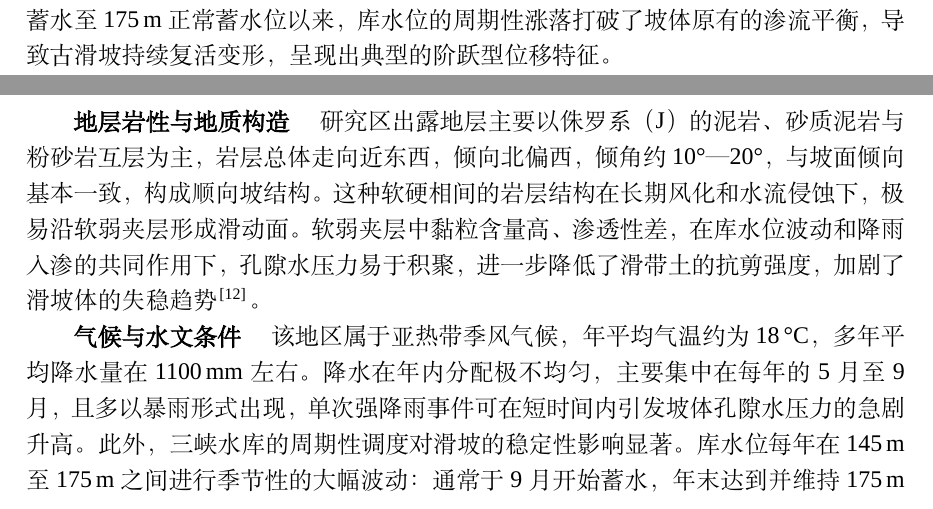
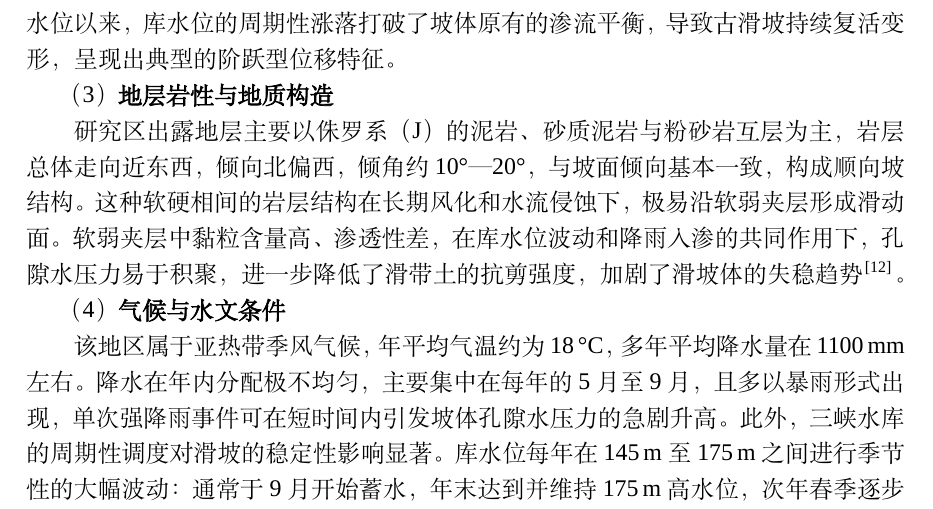
Before and after one commit to wcqqq1214/Undergraduate-Thesis, a LaTeX document (docs/latex/main.tex): two parts of pages 12 and 13 of 54 before the commit and part of page 13 of 54 after it, the two joined at a grey line, cut so that both start at the same text. Compiled offline with XeLaTeX; a missing font is replaced by an installed copy or a similar font.

Commit message:
docs: 工程概况使用编号分点并换行

```diff
--- a/docs/latex/main.tex
+++ b/docs/latex/main.tex
@@ -460,10 +460,3 @@
 
 \subsection{工程概况}
 
-\textbf{地理位置与地形地貌} \quad 藕塘滑坡位于三峡库区重庆市奉节县安坪镇的长江南岸，地理坐标约为东经109°22′、北纬30°57′，属于构造剥蚀的中低山河谷地貌。该区域地形总体呈南高北低之势，滑坡体后缘高程达700余米，前缘直抵长江干流，整体坡度多在15°至30°之间，局部陡坡可达35°以上。滑坡区地貌受长江及其支流的长期侵蚀切割，形成了典型的"V"形河谷地貌，坡体前缘受江水侵蚀，坡脚支撑条件较差，为滑坡的孕育和复活提供了有利的地形条件\cite{zhao2025reactivation}。
-
-\textbf{滑坡体基本特征} \quad 藕塘滑坡是一处大型古滑坡复活体，总体积约为$9\times10^{7}$\,m$^{3}$，最大厚度约114\,m，平面形态呈不规则多边形\cite{huang2020deformation}。根据地质调查与电子自旋共振（ESR）测年结果，该滑坡可划分为三个相互独立的子区（O1、O2、O3），其形成年代分别约为120—130\,ka、65—68\,ka和47—49\,ka，表明该区域曾经历多期次的古滑坡活动，具有典型的多级多期次复合滑动特征。三个子区均沿侏罗系地层中发育的软弱夹层（WI）滑动，软弱夹层主要由泥化夹层和碎裂岩带组成，其抗剪强度低、遇水软化特征显著，是控制滑坡变形的关键地质界面\cite{zou2023novel}。自2003年三峡水库首次蓄水、2009年蓄水至175\,m正常蓄水位以来，库水位的周期性涨落打破了坡体原有的渗流平衡，导致古滑坡持续复活变形，呈现出典型的阶跃型位移特征。
-
-\textbf{地层岩性与地质构造} \quad 研究区出露地层主要以侏罗系（J）的泥岩、砂质泥岩与粉砂岩互层为主，岩层总体走向近东西，倾向北偏西，倾角约10°—20°，与坡面倾向基本一致，构成顺向坡结构。这种软硬相间的岩层结构在长期风化和水流侵蚀下，极易沿软弱夹层形成滑动面。软弱夹层中黏粒含量高、渗透性差，在库水位波动和降雨入渗的共同作用下，孔隙水压力易于积聚，进一步降低了滑带土的抗剪强度，加剧了滑坡体的失稳趋势\cite{xiao2021outang}。
-
-\textbf{气候与水文条件} \quad 该地区属于亚热带季风气候，年平均气温约为18\,°C，多年平均降水量在1100\,mm左右。降水在年内分配极不均匀，主要集中在每年的5月至9月，且多以暴雨形式出现，单次强降雨事件可在短时间内引发坡体孔隙水压力的急剧升高。此外，三峡水库的周期性调度对滑坡的稳定性影响显著。库水位每年在145\,m至175\,m之间进行季节性的大幅波动：通常于9月开始蓄水，年末达到并维持175\,m高水位，次年春季逐步消落至145\,m防洪限制水位，年内水位变幅达30\,m。研究区域的地下水动态受大气降水和水库蓄水双重控制，频繁的库水位升降交替与季节性强降雨的耦合作用，不断改变着坡体的渗流场与应力状态。
@@ -472,3 +469,16 @@
+藕塘滑坡是一处大型古滑坡复活体，总体积约为$9\times10^{7}$\,m$^{3}$，最大厚度约114\,m，平面形态呈不规则多边形\cite{huang2020deformation}。根据地质调查与电子自旋共振（ESR）测年结果，该滑坡可划分为三个相互独立的子区（O1、O2、O3），其形成年代分别约为120—130\,ka、65—68\,ka和47—49\,ka，表明该区域曾经历多期次的古滑坡活动，具有典型的多级多期次复合滑动特征。三个子区均沿侏罗系地层中发育的软弱夹层（WI）滑动，软弱夹层主要由泥化夹层和碎裂岩带组成，其抗剪强度低、遇水软化特征显著，是控制滑坡变形的关键地质界面\cite{zou2023novel}。自2003年三峡水库首次蓄水、2009年蓄水至175\,m正常蓄水位以来，库水位的周期性涨落打破了坡体原有的渗流平衡，导致古滑坡持续复活变形，呈现出典型的阶跃型位移特征。
+
+（3）\textbf{地层岩性与地质构造}
+
+研究区出露地层主要以侏罗系（J）的泥岩、砂质泥岩与粉砂岩互层为主，岩层总体走向近东西，倾向北偏西，倾角约10°—20°，与坡面倾向基本一致，构成顺向坡结构。这种软硬相间的岩层结构在长期风化和水流侵蚀下，极易沿软弱夹层形成滑动面。软弱夹层中黏粒含量高、渗透性差，在库水位波动和降雨入渗的共同作用下，孔隙水压力易于积聚，进一步降低了滑带土的抗剪强度，加剧了滑坡体的失稳趋势\cite{xiao2021outang}。
+
+（4）\textbf{气候与水文条件}
+
+该地区属于亚热带季风气候，年平均气温约为18\,°C，多年平均降水量在1100\,mm左右。降水在年内分配极不均匀，主要集中在每年的5月至9月，且多以暴雨形式出现，单次强降雨事件可在短时间内引发坡体孔隙水压力的急剧升高。此外，三峡水库的周期性调度对滑坡的稳定性影响显著。库水位每年在145\,m至175\,m之间进行季节性的大幅波动：通常于9月开始蓄水，年末达到并维持175\,m高水位，次年春季逐步消落至145\,m防洪限制水位，年内水位变幅达30\,m。研究区域的地下水动态受大气降水和水库蓄水双重控制，频繁的库水位升降交替与季节性强降雨的耦合作用，不断改变着坡体的渗流场与应力状态。
+
+（5）\textbf{监测系统与变形特征}
+
+为系统掌握藕塘滑坡的变形动态，相关部门在滑坡体上布设了完善的专业监测网络，主要包括GNSS地表位移监测点（MJ1、MJ3、MJ9等）、地下水位监测孔（ATU4等）以及气象监测站，实现了对滑坡地表变形、地下水动态和气象要素的全面监控\cite{li2025ps}。本研究所采用的监测数据时间跨度为2016年7月至2020年6月，共覆盖4个完整的库水位调度周期，数据集包含日尺度的地表位移、降雨量、库水位、地下水位及气象要素（温度、湿度、露点等）等多维度信息。从监测数据来看，藕塘滑坡的位移时间序列呈现出典型的阶跃型特征：在每年库水位消落期（4—6月）与主汛期（7—9月），滑坡体发生明显的加速变形，位移增量显著；而在库水位高水位维持期（10月至次年3月），滑坡体变形趋于平缓，位移增量较小。这种"快—慢—快"的周期性变形模式与库水位调度和降雨的季节性规律高度吻合，表明库水位下降与强降雨是触发滑坡阶跃变形的主要外部诱因。不同监测点的年均位移量存在明显差异，反映了滑坡体内部变形的空间不均匀性，为本研究开展时空位移预测提供了重要依据。
 
 鉴于藕塘滑坡体量巨大、地质条件复杂且变形响应极其敏感，将其作为时空位移预测及预警模型研究的案例，具有重要的科学意义与防灾减灾实践价值。
 
```
Also changed, not shown: docs/latex/main.tex (8 more changed lines).
